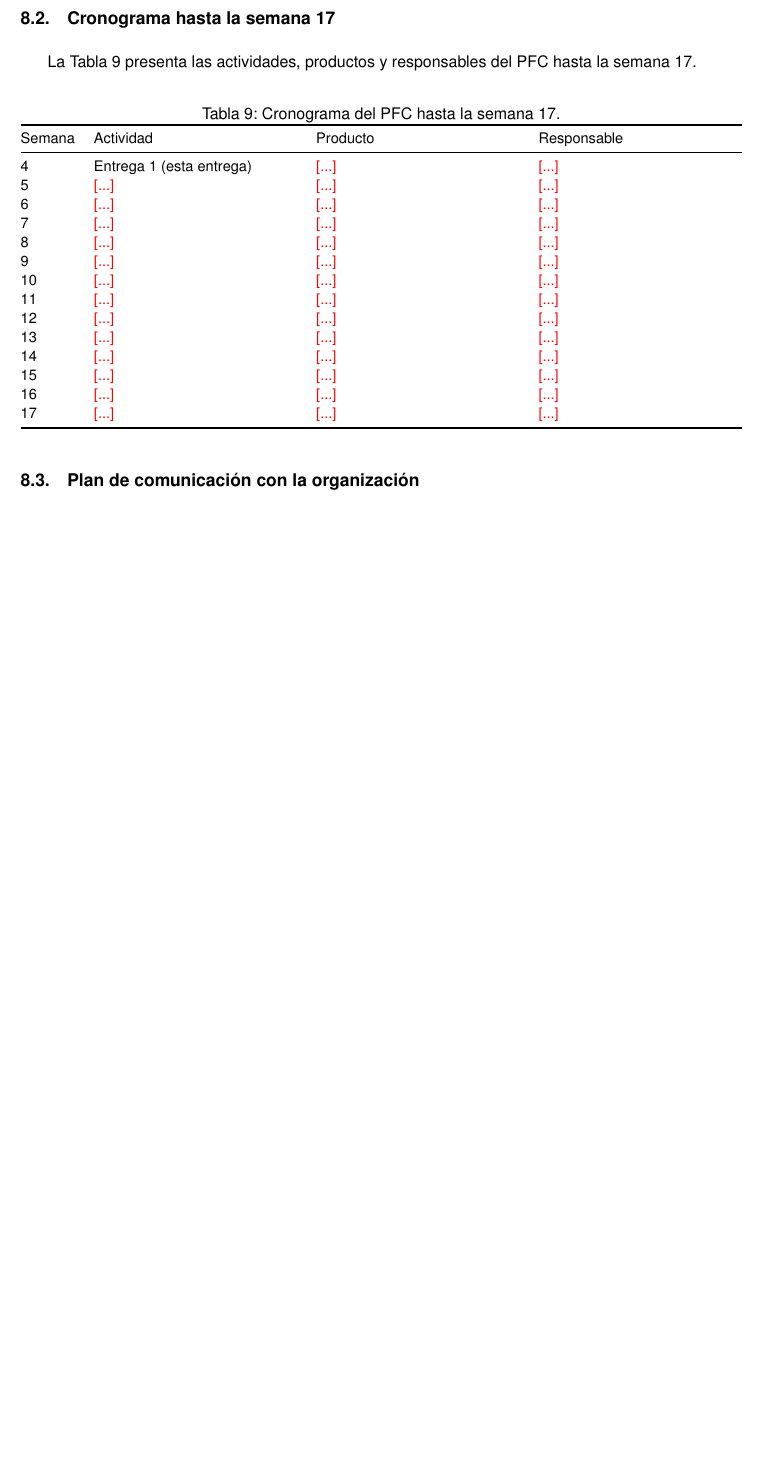
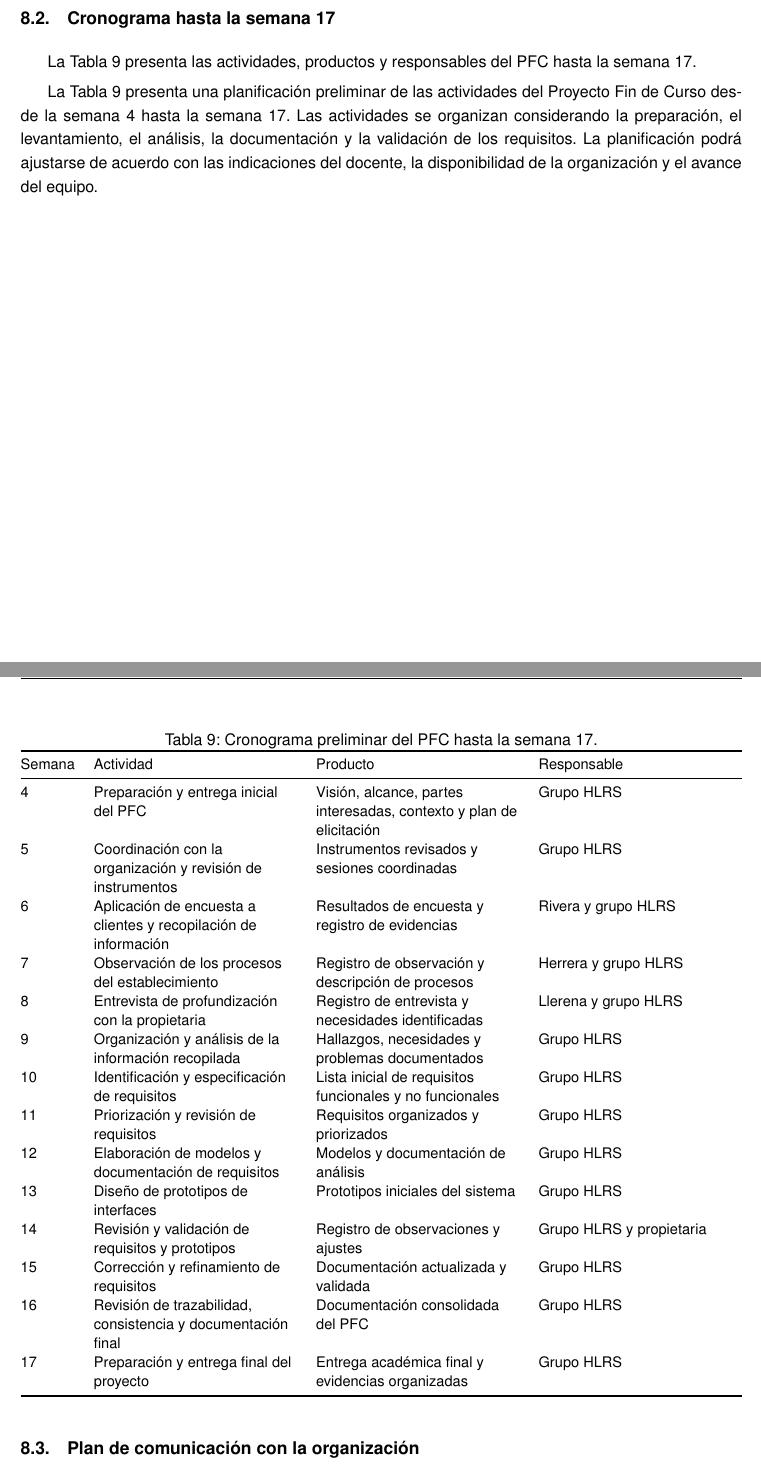
Before and after one commit to JulexyLlerena/ISR401-HLRS, a LaTeX document (PFC/E1/main.tex): part of page 13 of 19 before the commit and two parts of pages 13 and 14 of 20 after it, the two joined at a grey line, cut so that both start at the same text, the shorter picture padded with empty space. Compiled offline with pdfLaTeX.

Commit message:
Agregar seccion de Cronograma hasta semana 17

```diff
--- a/PFC/E1/main.tex
+++ b/PFC/E1/main.tex
@@ -552,29 +552,88 @@ Saltos Tello Joseph Orlando & Coordinación y gestión documental & Organizació
 
 La Tabla~\ref{tab:cronograma} presenta las actividades, productos y responsables del PFC hasta la semana 17.
 
+La Tabla~\ref{tab:cronograma} presenta una planificación preliminar de las actividades del Proyecto Fin de Curso desde la semana 4 hasta la semana 17. Las actividades se organizan considerando la preparación, el levantamiento, el análisis, la documentación y la validación de los requisitos. La planificación podrá ajustarse de acuerdo con las indicaciones del docente, la disponibilidad de la organización y el avance del equipo.
+
 \begin{table}[H]
 	\centering
-\caption{Cronograma del PFC hasta la semana 17.}
+	\caption{Cronograma preliminar del PFC hasta la semana 17.}
 	\label{tab:cronograma}
 	\small
 	\begin{tabularx}{\textwidth}{@{}lYYY@{}}
 		\toprule
 		Semana & Actividad & Producto & Responsable \\
 		\midrule
-4 & Entrega 1 (esta entrega) & \pendiente{...} & \pendiente{...} \\
-5 & \pendiente{...} & \pendiente{...} & \pendiente{...} \\
-6 & \pendiente{...} & \pendiente{...} & \pendiente{...} \\
-7 & \pendiente{...} & \pendiente{...} & \pendiente{...} \\
-8 & \pendiente{...} & \pendiente{...} & \pendiente{...} \\
-9 & \pendiente{...} & \pendiente{...} & \pendiente{...} \\
-10 & \pendiente{...} & \pendiente{...} & \pendiente{...} \\
-11 & \pendiente{...} & \pendiente{...} & \pendiente{...} \\
-12 & \pendiente{...} & \pendiente{...} & \pendiente{...} \\
-13 & \pendiente{...} & \pendiente{...} & \pendiente{...} \\
-14 & \pendiente{...} & \pendiente{...} & \pendiente{...} \\
-15 & \pendiente{...} & \pendiente{...} & \pendiente{...} \\
-16 & \pendiente{...} & \pendiente{...} & \pendiente{...} \\
-17 & \pendiente{...} & \pendiente{...} & \pendiente{...} \\
+
+		4 &
+		Preparación y entrega inicial del PFC &
+		Visión, alcance, partes interesadas, contexto y plan de elicitación &
+		Grupo HLRS \\
+
+		5 &
+		Coordinación con la organización y revisión de instrumentos &
+		Instrumentos revisados y sesiones coordinadas &
+		Grupo HLRS \\
+
+		6 &
+		Aplicación de encuesta a clientes y recopilación de información &
+		Resultados de encuesta y registro de evidencias &
+		Rivera y grupo HLRS \\
+
+		7 &
+		Observación de los procesos del establecimiento &
+		Registro de observación y descripción de procesos &
+		Herrera y grupo HLRS \\
+
+		8 &
+		Entrevista de profundización con la propietaria &
+		Registro de entrevista y necesidades identificadas &
+		Llerena y grupo HLRS \\
+
+		9 &
+		Organización y análisis de la información recopilada &
+		Hallazgos, necesidades y problemas documentados &
+		Grupo HLRS \\
+
+		10 &
+		Identificación y especificación de requisitos &
+		Lista inicial de requisitos funcionales y no funcionales &
+		Grupo HLRS \\
+
+		11 &
+		Priorización y revisión de requisitos &
+		Requisitos organizados y priorizados &
+		Grupo HLRS \\
+
+		12 &
+		Elaboración de modelos y documentación de requisitos &
+		Modelos y documentación de análisis &
+		Grupo HLRS \\
+
+		13 &
+		Diseño de prototipos de interfaces &
+		Prototipos iniciales del sistema &
+		Grupo HLRS \\
+
+		14 &
+		Revisión y validación de requisitos y prototipos &
+		Registro de observaciones y ajustes &
+		Grupo HLRS y propietaria \\
+
+		15 &
+		Corrección y refinamiento de requisitos &
+		Documentación actualizada y validada &
+		Grupo HLRS \\
+
+		16 &
+		Revisión de trazabilidad, consistencia y documentación final &
+		Documentación consolidada del PFC &
+		Grupo HLRS \\
+
+		17 &
+		Preparación y entrega final del proyecto &
+		Entrega académica final y evidencias organizadas &
+		Grupo HLRS \\
+
 		\bottomrule
 	\end{tabularx}
 \end{table}
```
Also changed, not shown: PFC/E1/main.pdf. Lines whose indentation alone changed are shown as unchanged.
